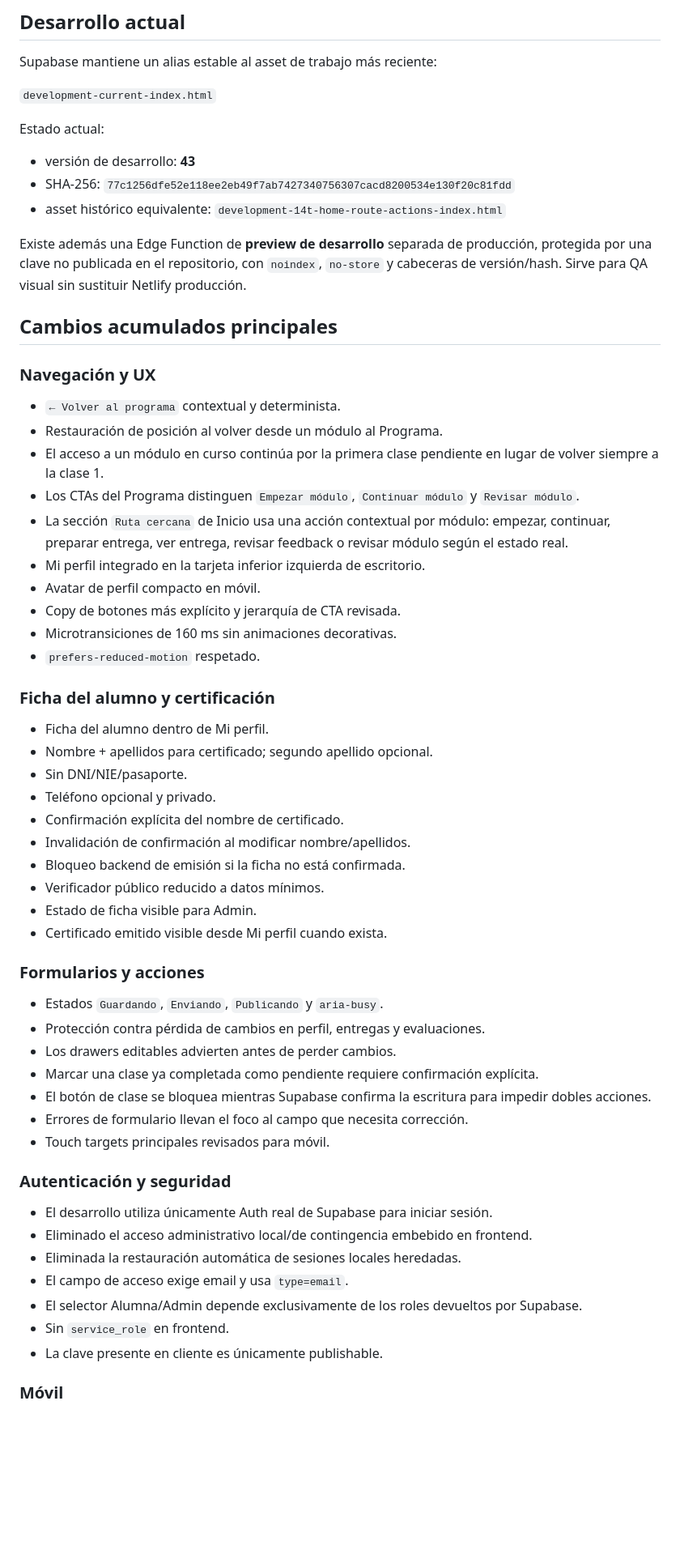
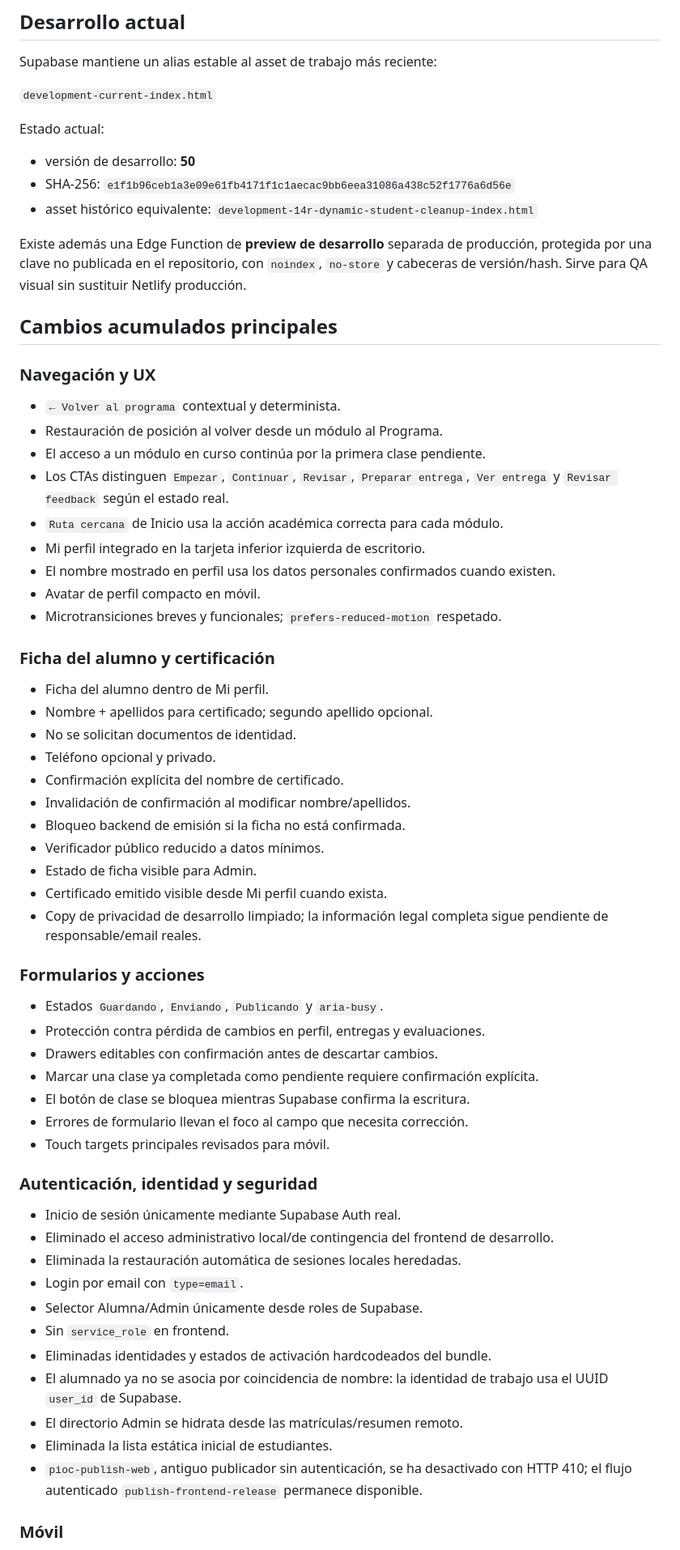
Before and after one commit to tere306/campus-ux-ui-kenya, a Markdown page: docs/DEVELOPMENT_STATUS.md, the part around one of its changes. Shown at 81% size. Drawn GitHub-style; blank space fills up the shorter version.

Commit message:
docs: update development status to v50

```diff
--- a/docs/DEVELOPMENT_STATUS.md
+++ b/docs/DEVELOPMENT_STATUS.md
@@ -17,9 +17,9 @@ Supabase mantiene un alias estable al asset de trabajo más reciente:
 
 Estado actual:
 
-- versión de desarrollo: **43**
-- SHA-256: `77c1256dfe52e118ee2eb49f7ab7427340756307cacd8200534e130f20c81fdd`
-- asset histórico equivalente: `development-14t-home-route-actions-index.html`
+- versión de desarrollo: **50**
+- SHA-256: `e1f1b96ceb1a3e09e61fb4171f1c1aecac9bb6eea31086a438c52f1776a6d56e`
+- asset histórico equivalente: `development-14r-dynamic-student-cleanup-index.html`
 
 Existe además una Edge Function de **preview de desarrollo** separada de producción, protegida por una clave no publicada en el repositorio, con `noindex`, `no-store` y cabeceras de versión/hash. Sirve para QA visual sin sustituir Netlify producción.
 
@@ -29,20 +29,19 @@ Existe además una Edge Function de **preview de desarrollo** separada de produc
 
 - `← Volver al programa` contextual y determinista.
 - Restauración de posición al volver desde un módulo al Programa.
-- El acceso a un módulo en curso continúa por la primera clase pendiente en lugar de volver siempre a la clase 1.
-- Los CTAs del Programa distinguen `Empezar módulo`, `Continuar módulo` y `Revisar módulo`.
-- La sección `Ruta cercana` de Inicio usa una acción contextual por módulo: empezar, continuar, preparar entrega, ver entrega, revisar feedback o revisar módulo según el estado real.
+- El acceso a un módulo en curso continúa por la primera clase pendiente.
+- Los CTAs distinguen `Empezar`, `Continuar`, `Revisar`, `Preparar entrega`, `Ver entrega` y `Revisar feedback` según el estado real.
+- `Ruta cercana` de Inicio usa la acción académica correcta para cada módulo.
 - Mi perfil integrado en la tarjeta inferior izquierda de escritorio.
+- El nombre mostrado en perfil usa los datos personales confirmados cuando existen.
 - Avatar de perfil compacto en móvil.
-- Copy de botones más explícito y jerarquía de CTA revisada.
-- Microtransiciones de 160 ms sin animaciones decorativas.
-- `prefers-reduced-motion` respetado.
+- Microtransiciones breves y funcionales; `prefers-reduced-motion` respetado.
 
 ### Ficha del alumno y certificación
 
 - Ficha del alumno dentro de Mi perfil.
 - Nombre + apellidos para certificado; segundo apellido opcional.
-- Sin DNI/NIE/pasaporte.
+- No se solicitan documentos de identidad.
 - Teléfono opcional y privado.
 - Confirmación explícita del nombre de certificado.
 - Invalidación de confirmación al modificar nombre/apellidos.
@@ -50,26 +49,31 @@ Existe además una Edge Function de **preview de desarrollo** separada de produc
 - Verificador público reducido a datos mínimos.
 - Estado de ficha visible para Admin.
 - Certificado emitido visible desde Mi perfil cuando exista.
+- Copy de privacidad de desarrollo limpiado; la información legal completa sigue pendiente de responsable/email reales.
 
 ### Formularios y acciones
 
 - Estados `Guardando`, `Enviando`, `Publicando` y `aria-busy`.
 - Protección contra pérdida de cambios en perfil, entregas y evaluaciones.
-- Los drawers editables advierten antes de perder cambios.
+- Drawers editables con confirmación antes de descartar cambios.
 - Marcar una clase ya completada como pendiente requiere confirmación explícita.
-- El botón de clase se bloquea mientras Supabase confirma la escritura para impedir dobles acciones.
+- El botón de clase se bloquea mientras Supabase confirma la escritura.
 - Errores de formulario llevan el foco al campo que necesita corrección.
 - Touch targets principales revisados para móvil.
 
-### Autenticación y seguridad
+### Autenticación, identidad y seguridad
 
-- El desarrollo utiliza únicamente Auth real de Supabase para iniciar sesión.
-- Eliminado el acceso administrativo local/de contingencia embebido en frontend.
+- Inicio de sesión únicamente mediante Supabase Auth real.
+- Eliminado el acceso administrativo local/de contingencia del frontend de desarrollo.
 - Eliminada la restauración automática de sesiones locales heredadas.
-- El campo de acceso exige email y usa `type=email`.
-- El selector Alumna/Admin depende exclusivamente de los roles devueltos por Supabase.
+- Login por email con `type=email`.
+- Selector Alumna/Admin únicamente desde roles de Supabase.
 - Sin `service_role` en frontend.
-- La clave presente en cliente es únicamente publishable.
+- Eliminadas identidades y estados de activación hardcodeados del bundle.
+- El alumnado ya no se asocia por coincidencia de nombre: la identidad de trabajo usa el UUID `user_id` de Supabase.
+- El directorio Admin se hidrata desde las matrículas/resumen remoto.
+- Eliminada la lista estática inicial de estudiantes.
+- `pioc-publish-web`, antiguo publicador sin autenticación, se ha desactivado con HTTP 410; el flujo autenticado `publish-frontend-release` permanece disponible.
 
 ### Móvil
 
```
Also changed, not shown: other parts of docs/DEVELOPMENT_STATUS.md (+17 -22 lines).
